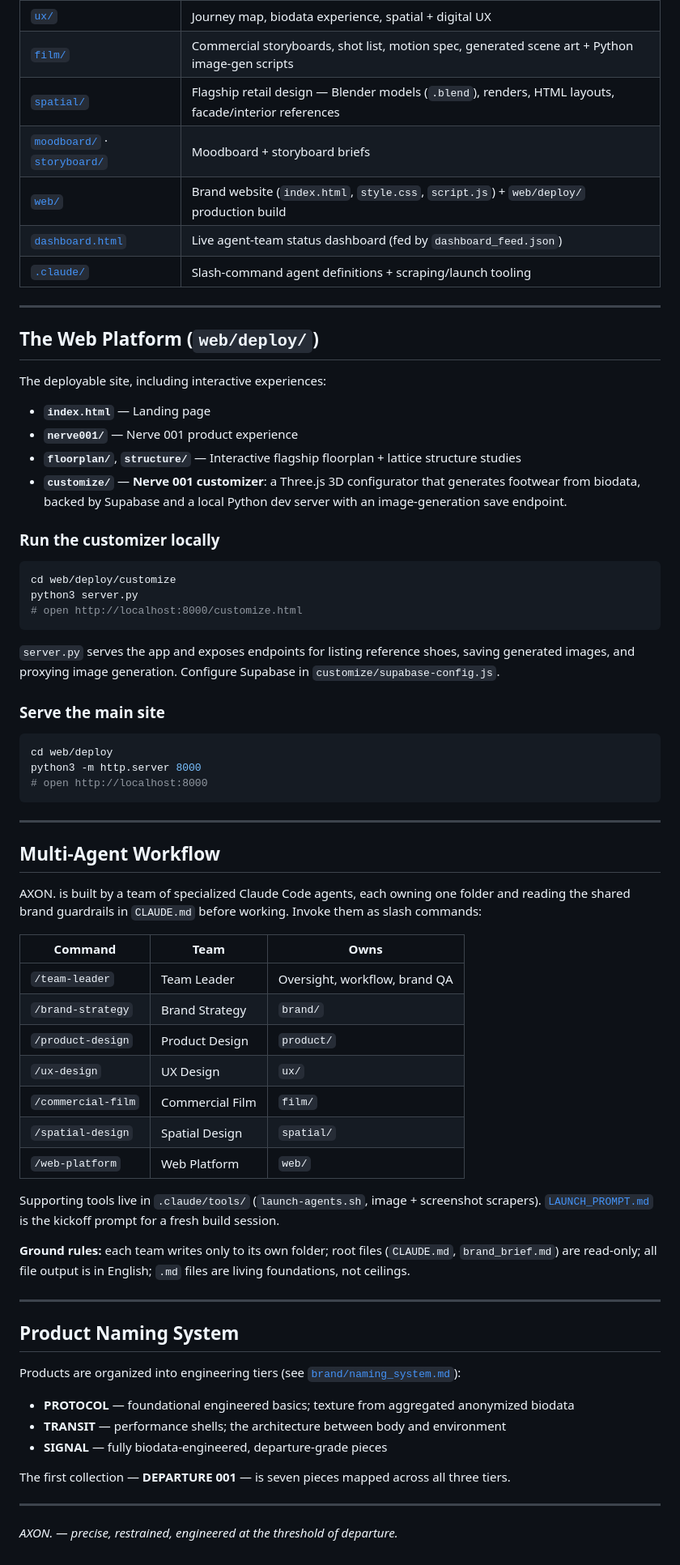
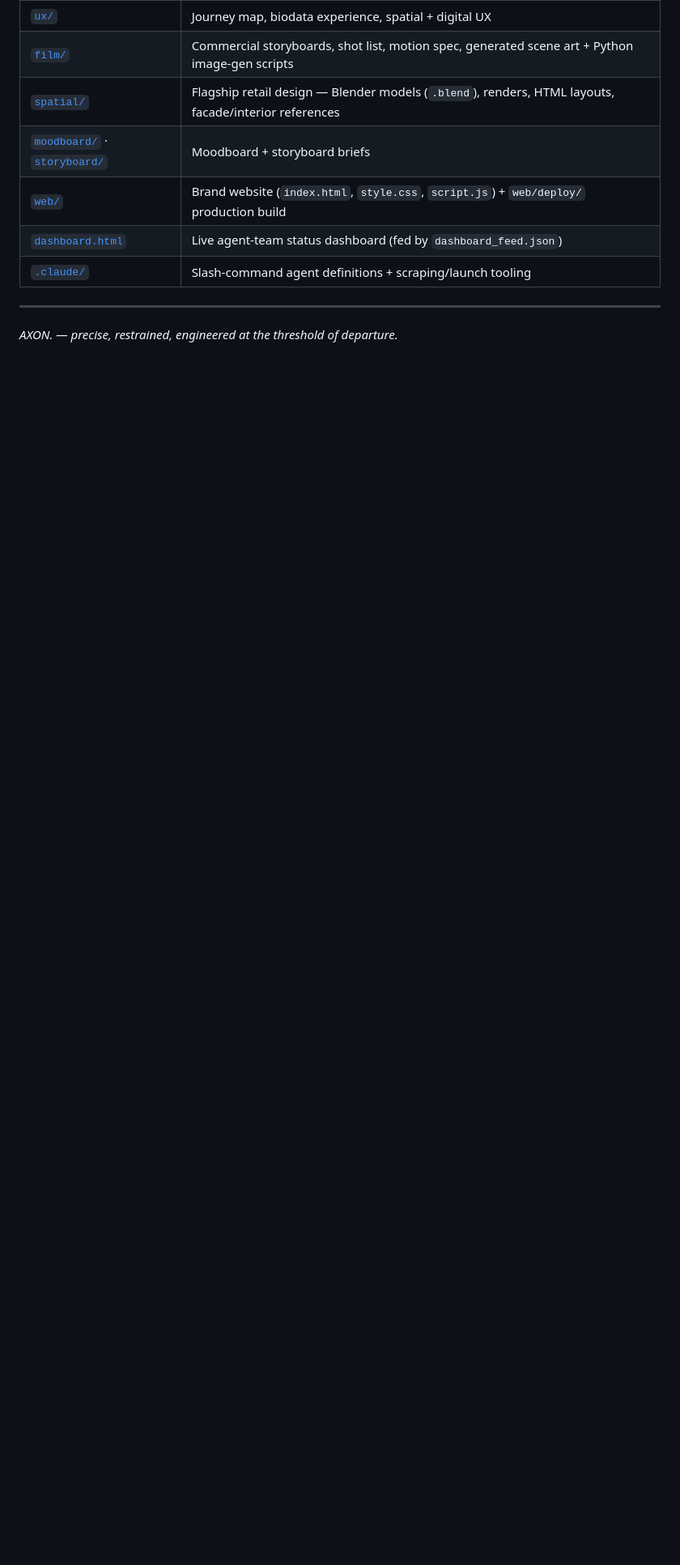
Before and after one commit to shinyyim/axon-web, a Markdown page: README.md, the part around one of its changes. Shown at 81% size. Rendered like a GitHub page; blank space fills up the shorter version.

````diff
--- a/README.md
+++ b/README.md
@@ -40,65 +101,4 @@ Type: Monument Extended (display) · Neue Montreal (body) · Söhne Mono (techni
 
 ---
 
-## The Web Platform (`web/deploy/`)
-
-The deployable site, including interactive experiences:
-
-- **`index.html`** — Landing page
-- **`nerve001/`** — Nerve 001 product experience
-- **`floorplan/`**, **`structure/`** — Interactive flagship floorplan + lattice structure studies
-- **`customize/`** — **Nerve 001 customizer**: a Three.js 3D configurator that generates footwear from biodata, backed by Supabase and a local Python dev server with an image-generation save endpoint.
-
-### Run the customizer locally
-
-```bash
-cd web/deploy/customize
-python3 server.py
-# open http://localhost:8000/customize.html
-```
-
-`server.py` serves the app and exposes endpoints for listing reference shoes, saving generated images, and proxying image generation. Configure Supabase in `customize/supabase-config.js`.
-
-### Serve the main site
-
-```bash
-cd web/deploy
-python3 -m http.server 8000
-# open http://localhost:8000
-```
-
----
-
-## Multi-Agent Workflow
-
-AXON. is built by a team of specialized Claude Code agents, each owning one folder and reading the shared brand guardrails in `CLAUDE.md` before working. Invoke them as slash commands:
-
-| Command | Team | Owns |
-|---|---|---|
-| `/team-leader` | Team Leader | Oversight, workflow, brand QA |
-| `/brand-strategy` | Brand Strategy | `brand/` |
-| `/product-design` | Product Design | `product/` |
-| `/ux-design` | UX Design | `ux/` |
-| `/commercial-film` | Commercial Film | `film/` |
-| `/spatial-design` | Spatial Design | `spatial/` |
-| `/web-platform` | Web Platform | `web/` |
-
-Supporting tools live in `.claude/tools/` (`launch-agents.sh`, image + screenshot scrapers). [`LAUNCH_PROMPT.md`](LAUNCH_PROMPT.md) is the kickoff prompt for a fresh build session.
-
-**Ground rules:** each team writes only to its own folder; root files (`CLAUDE.md`, `brand_brief.md`) are read-only; all file output is in English; `.md` files are living foundations, not ceilings.
-
----
-
-## Product Naming System
-
-Products are organized into engineering tiers (see [`brand/naming_system.md`](brand/naming_system.md)):
-
-- **PROTOCOL** — foundational engineered basics; texture from aggregated anonymized biodata
-- **TRANSIT** — performance shells; the architecture between body and environment
-- **SIGNAL** — fully biodata-engineered, departure-grade pieces
-
-The first collection — **DEPARTURE 001** — is seven pieces mapped across all three tiers.
-
----
-
 *AXON. — precise, restrained, engineered at the threshold of departure.*
````
Also changed, not shown: other parts of README.md (+64 -3 lines).
